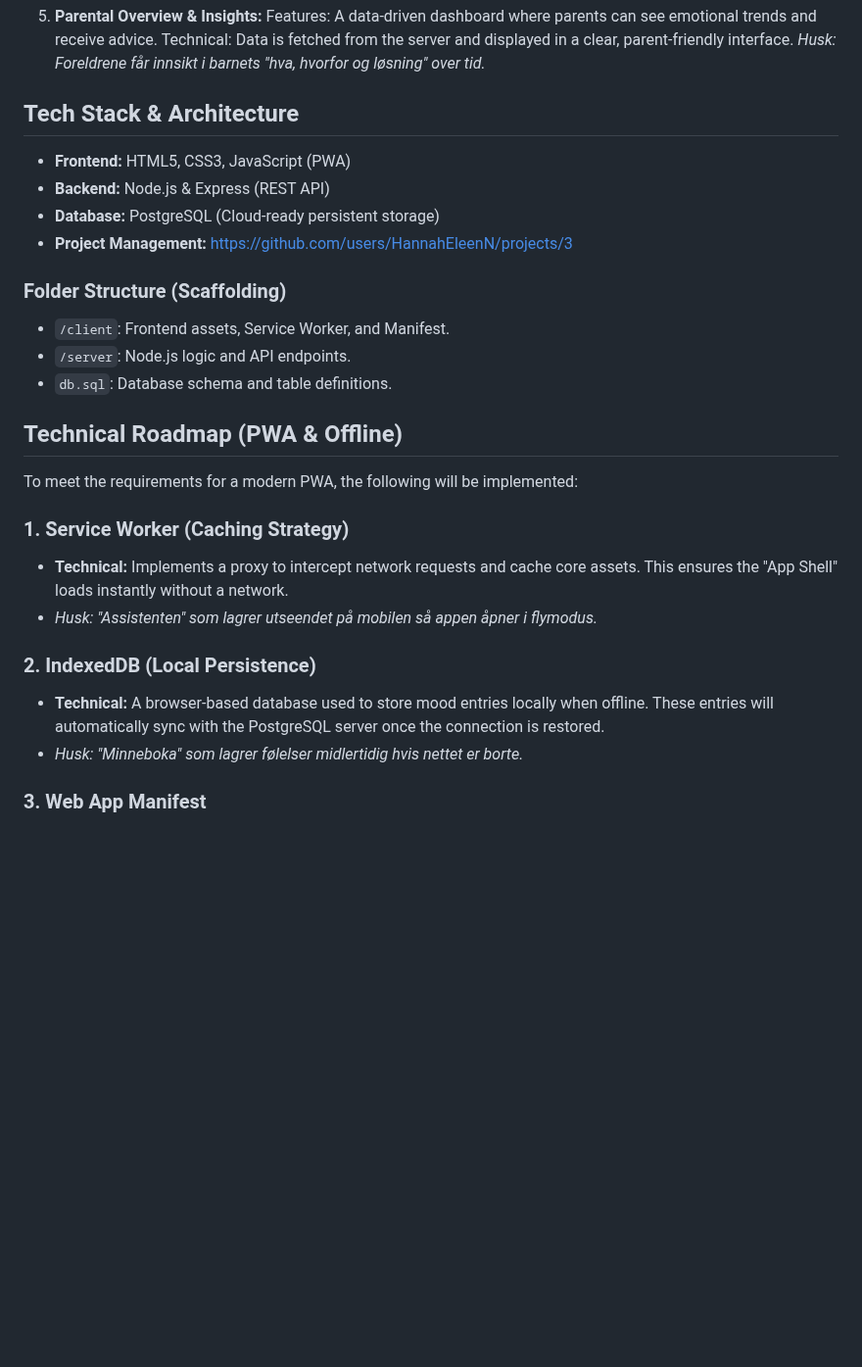
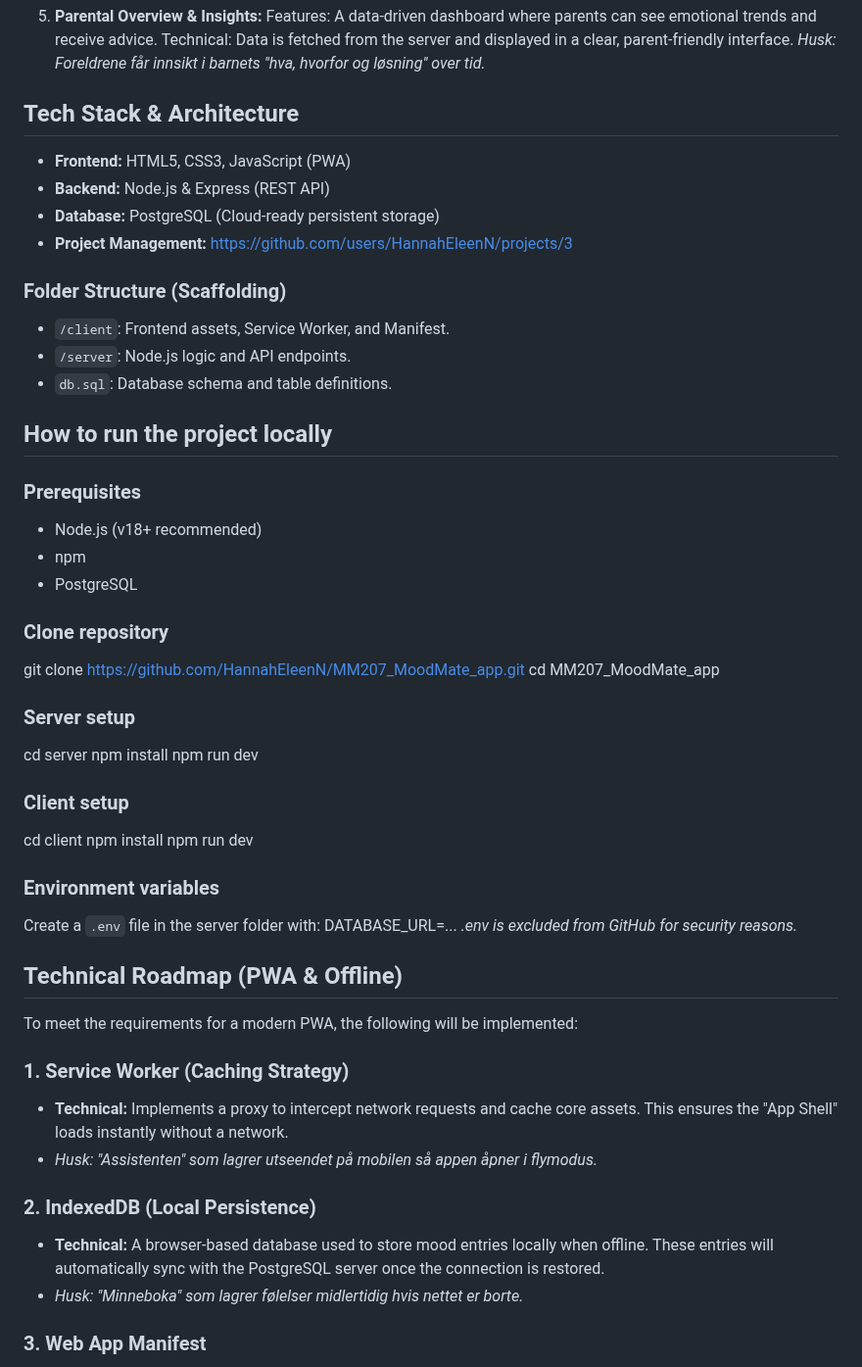
Before and after one commit to HannahEleenN/MM207_MoodMate_app, a Markdown page: README.md, the part around one of its changes. Shown at 98% size. Rendered like a GitHub page; blank space fills up the shorter version.

Commit message:
Update README with local setup instructions
Added instructions for running the project locally, including prerequisites, cloning the repository, and setting up the server and client.

```diff
--- a/README.md
+++ b/README.md
@@ -32,7 +33,6 @@ Following Agile principles, the features are organized by the user's flow, to en
 
 
 ## Tech Stack & Architecture
-
 - **Frontend:** HTML5, CSS3, JavaScript (PWA)
 - **Backend:** Node.js & Express (REST API)
 - **Database:** PostgreSQL (Cloud-ready persistent storage)
@@ -44,19 +44,43 @@ Following Agile principles, the features are organized by the user's flow, to en
 - `db.sql`: Database schema and table definitions.
 
 
+## How to run the project locally
+
+### Prerequisites
+- Node.js (v18+ recommended)
+- npm
+- PostgreSQL
+
+### Clone repository
+git clone https://github.com/HannahEleenN/MM207_MoodMate_app.git
+cd MM207_MoodMate_app
+
+### Server setup
+cd server
+npm install
+npm run dev
+
+### Client setup
+cd client
+npm install
+npm run dev
+
+### Environment variables
+Create a `.env` file in the server folder with:
+DATABASE_URL=...
+*.env is excluded from GitHub for security reasons.*
+
+
 ## Technical Roadmap (PWA & Offline)
-
 To meet the requirements for a modern PWA, the following will be implemented:
 
 ### 1. Service Worker (Caching Strategy)
 - **Technical:** Implements a proxy to intercept network requests and cache core assets. This ensures the "App Shell" loads instantly without a network.
 - *Husk: "Assistenten" som lagrer utseendet på mobilen så appen åpner i flymodus.*
 
-
 ### 2. IndexedDB (Local Persistence)
 - **Technical:** A browser-based database used to store mood entries locally when offline. These entries will automatically sync with the PostgreSQL server once the connection is restored.
 - *Husk: "Minneboka" som lagrer følelser midlertidig hvis nettet er borte.*
-
 
 ### 3. Web App Manifest
 - **Technical:** A `manifest.json` file defining icons, theme colors, and display modes (standalone).
```
Also changed, not shown: other parts of README.md (+1 -0 lines).
